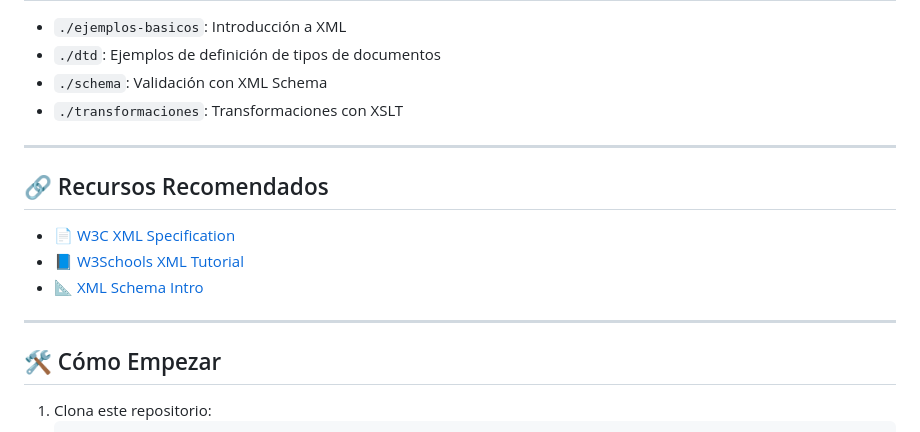
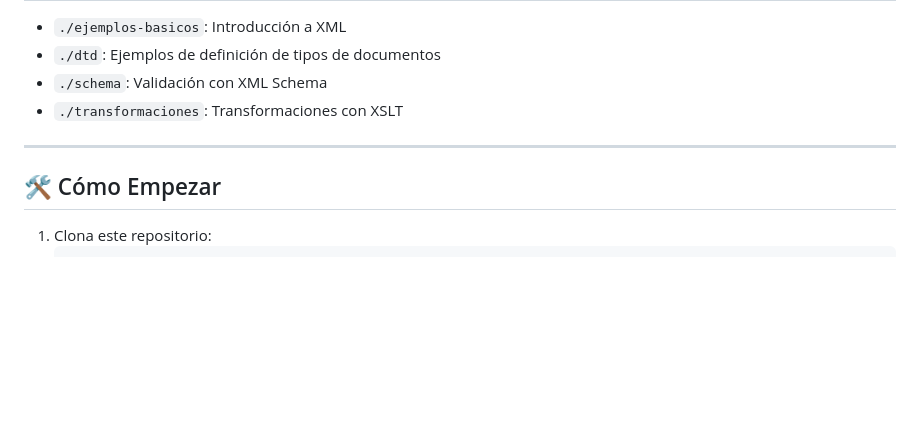
Before and after one commit to VictorMedel06/LLMM, a Markdown page: TEMA4/README.md, the part around the change. Drawn GitHub-style; blank space fills up the shorter version.

```diff
--- a/TEMA4/README.md
+++ b/TEMA4/README.md
@@ -90,14 +90,6 @@ Proyecto de cuestionario educativo con **XML**, **DTD**, **JavaScript** y **DOM*
 
 ---
 
-## 🔗 Recursos Recomendados
-
-- [📄 W3C XML Specification](https://www.w3.org/XML/)
-- [📘 W3Schools XML Tutorial](https://www.w3schools.com/xml/)
-- [📐 XML Schema Intro](https://www.w3schools.com/xml/schema_intro.asp)
-
----
-
 ## 🛠️ Cómo Empezar
 
 1. Clona este repositorio:
```
